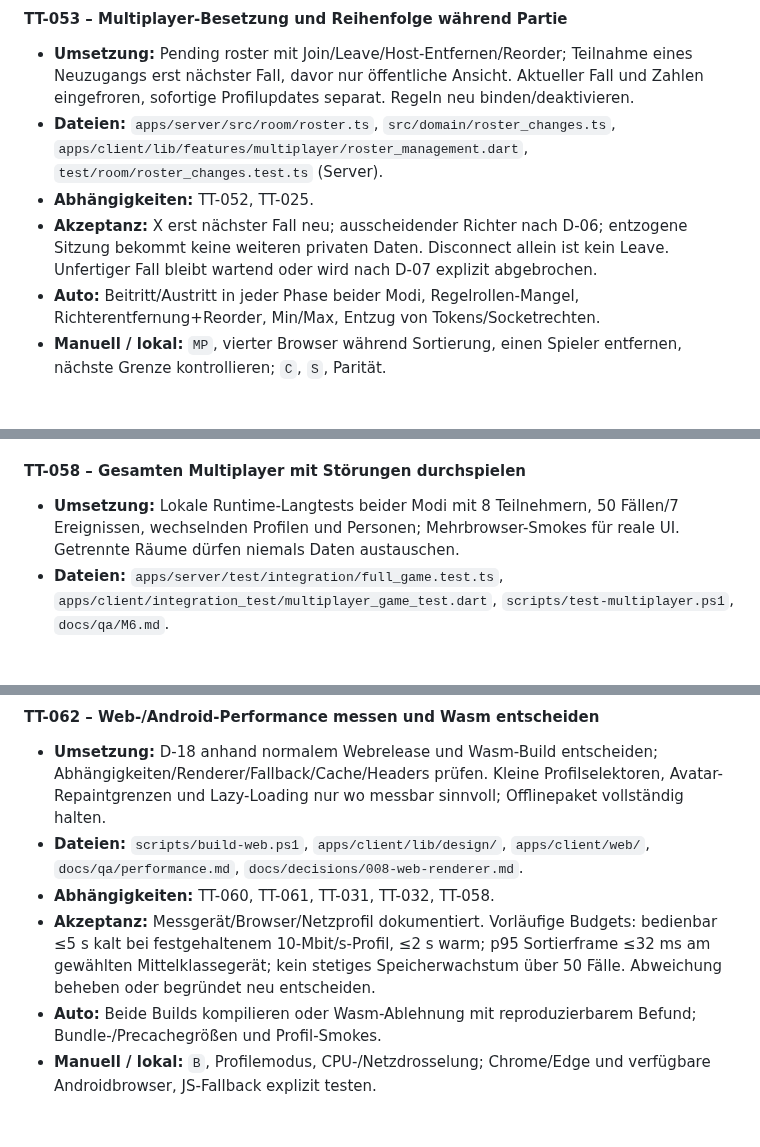
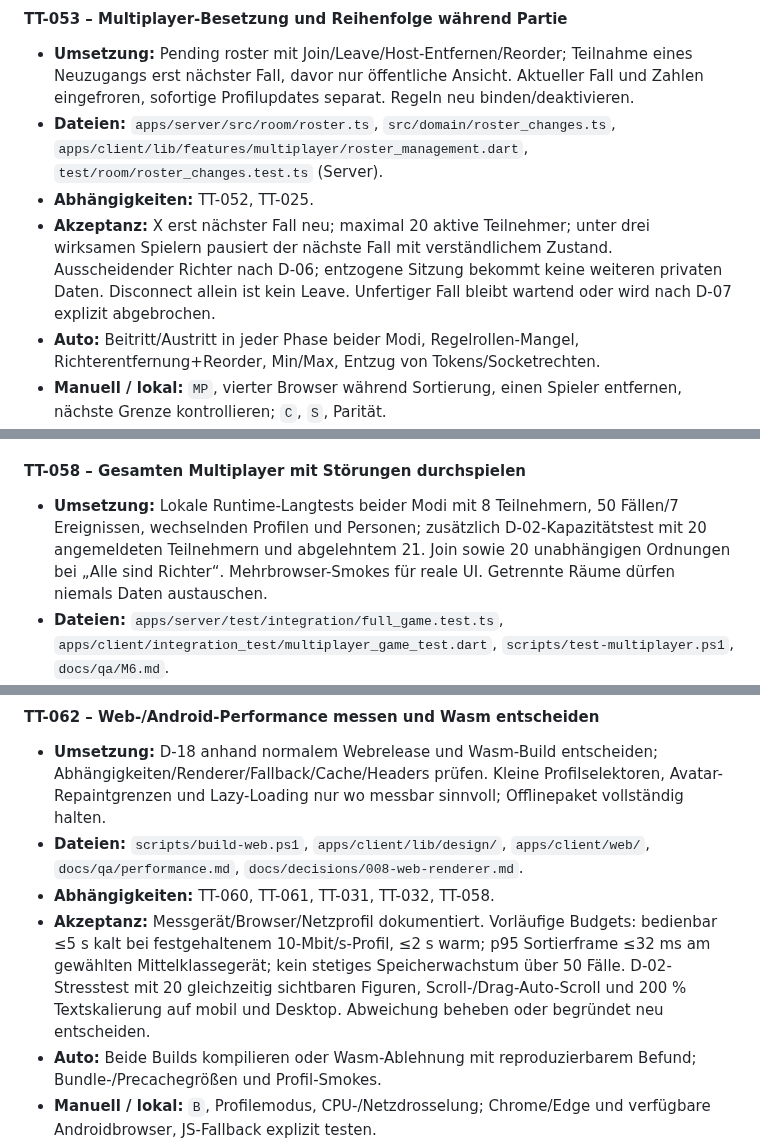
Before and after one commit to philip20794/Trinktribunal, a Markdown page: docs/IMPLEMENTATION_PLAN.md, 3 parts joined by grey strips. Rendered like a GitHub page; blank space fills up the shorter version.

```diff
--- a/docs/IMPLEMENTATION_PLAN.md
+++ b/docs/IMPLEMENTATION_PLAN.md
@@ -682,7 +682,7 @@ Jede Aufgabe ist erst erledigt, wenn ihre Akzeptanzkriterien und unten aufgefüh
 - **Umsetzung:** Pending roster mit Join/Leave/Host-Entfernen/Reorder; Teilnahme eines Neuzugangs erst nächster Fall, davor nur öffentliche Ansicht. Aktueller Fall und Zahlen eingefroren, sofortige Profilupdates separat. Regeln neu binden/deaktivieren.
 - **Dateien:** `apps/server/src/room/roster.ts`, `src/domain/roster_changes.ts`, `apps/client/lib/features/multiplayer/roster_management.dart`, `test/room/roster_changes.test.ts` (Server).
 - **Abhängigkeiten:** TT-052, TT-025.
-- **Akzeptanz:** X erst nächster Fall neu; ausscheidender Richter nach D-06; entzogene Sitzung bekommt keine weiteren privaten Daten. Disconnect allein ist kein Leave. Unfertiger Fall bleibt wartend oder wird nach D-07 explizit abgebrochen.
+- **Akzeptanz:** X erst nächster Fall neu; maximal 20 aktive Teilnehmer; unter drei wirksamen Spielern pausiert der nächste Fall mit verständlichem Zustand. Ausscheidender Richter nach D-06; entzogene Sitzung bekommt keine weiteren privaten Daten. Disconnect allein ist kein Leave. Unfertiger Fall bleibt wartend oder wird nach D-07 explizit abgebrochen.
 - **Auto:** Beitritt/Austritt in jeder Phase beider Modi, Regelrollen-Mangel, Richterentfernung+Reorder, Min/Max, Entzug von Tokens/Socketrechten.
 - **Manuell / lokal:** `MP`, vierter Browser während Sortierung, einen Spieler entfernen, nächste Grenze kontrollieren; `C`, `S`, Parität.
 - **Abschluss:** G; Änderungen funktionieren ohne rückwirkende Umschreibung des Urteils.
@@ -729,7 +729,7 @@ Jede Aufgabe ist erst erledigt, wenn ihre Akzeptanzkriterien und unten aufgefüh
 
 #### TT-058 – Gesamten Multiplayer mit Störungen durchspielen
 
-- **Umsetzung:** Lokale Runtime-Langtests beider Modi mit 8 Teilnehmern, 50 Fällen/7 Ereignissen, wechselnden Profilen und Personen; Mehrbrowser-Smokes für reale UI. Getrennte Räume dürfen niemals Daten austauschen.
+- **Umsetzung:** Lokale Runtime-Langtests beider Modi mit 8 Teilnehmern, 50 Fällen/7 Ereignissen, wechselnden Profilen und Personen; zusätzlich D-02-Kapazitätstest mit 20 angemeldeten Teilnehmern und abgelehntem 21. Join sowie 20 unabhängigen Ordnungen bei „Alle sind Richter“. Mehrbrowser-Smokes für reale UI. Getrennte Räume dürfen niemals Daten austauschen.
 - **Dateien:** `apps/server/test/integration/full_game.test.ts`, `apps/client/integration_test/multiplayer_game_test.dart`, `scripts/test-multiplayer.ps1`, `docs/qa/M6.md`.
 - **Abhängigkeiten:** TT-057.
 - **Akzeptanz:** Beide Modi beenden nach korrekter Fallzahl; alle automatischen Orakel prüfen private Projektionen, Idempotenz und Ergebnisse; Störung lässt sich ohne neue Cloudressource beheben.
@@ -774,7 +774,7 @@ Jede Aufgabe ist erst erledigt, wenn ihre Akzeptanzkriterien und unten aufgefüh
 - **Umsetzung:** D-18 anhand normalem Webrelease und Wasm-Build entscheiden; Abhängigkeiten/Renderer/Fallback/Cache/Headers prüfen. Kleine Profilselektoren, Avatar-Repaintgrenzen und Lazy-Loading nur wo messbar sinnvoll; Offlinepaket vollständig halten.
 - **Dateien:** `scripts/build-web.ps1`, `apps/client/lib/design/`, `apps/client/web/`, `docs/qa/performance.md`, `docs/decisions/008-web-renderer.md`.
 - **Abhängigkeiten:** TT-060, TT-061, TT-031, TT-032, TT-058.
-- **Akzeptanz:** Messgerät/Browser/Netzprofil dokumentiert. Vorläufige Budgets: bedienbar ≤5 s kalt bei festgehaltenem 10-Mbit/s-Profil, ≤2 s warm; p95 Sortierframe ≤32 ms am gewählten Mittelklassegerät; kein stetiges Speicherwachstum über 50 Fälle. Abweichung beheben oder begründet neu entscheiden.
+- **Akzeptanz:** Messgerät/Browser/Netzprofil dokumentiert. Vorläufige Budgets: bedienbar ≤5 s kalt bei festgehaltenem 10-Mbit/s-Profil, ≤2 s warm; p95 Sortierframe ≤32 ms am gewählten Mittelklassegerät; kein stetiges Speicherwachstum über 50 Fälle. D-02-Stresstest mit 20 gleichzeitig sichtbaren Figuren, Scroll-/Drag-Auto-Scroll und 200 % Textskalierung auf mobil und Desktop. Abweichung beheben oder begründet neu entscheiden.
 - **Auto:** Beide Builds kompilieren oder Wasm-Ablehnung mit reproduzierbarem Befund; Bundle-/Precachegrößen und Profil-Smokes.
 - **Manuell / lokal:** `B`, Profilemodus, CPU-/Netzdrosselung; Chrome/Edge und verfügbare Androidbrowser, JS-Fallback explizit testen.
 - **Abschluss:** G; gemessener Rendererentscheid, keine pauschale Wasm-Pflicht oder Geschwindigkeitsschätzung als Ergebnis.
```
Also changed, not shown: other parts of docs/IMPLEMENTATION_PLAN.md (+6 -6 lines).
